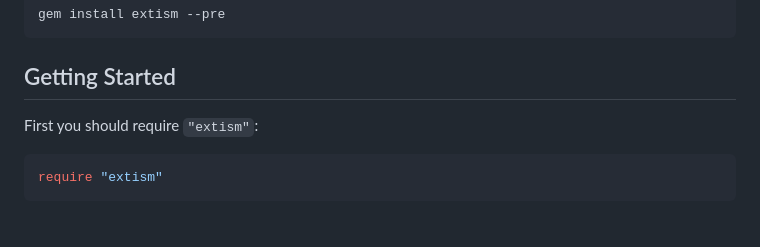
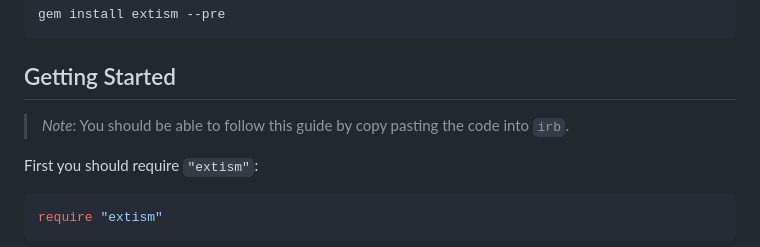
Before and after one commit to extism/ruby-sdk, a Markdown page: README.md, the part around the change. Drawn GitHub-style; blank space fills up the shorter version.

Commit message:
docs: add note about irb

````diff
--- a/README.md
+++ b/README.md
@@ -35,6 +35,8 @@ gem install extism --pre
 ```
 
 ## Getting Started
+
+> *Note*: You should be able to follow this guide by copy pasting the code into `irb`.
 
 First you should require `"extism"`:
 
````
